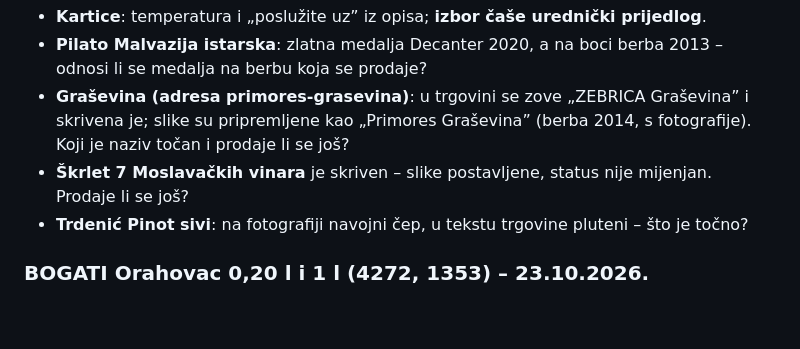
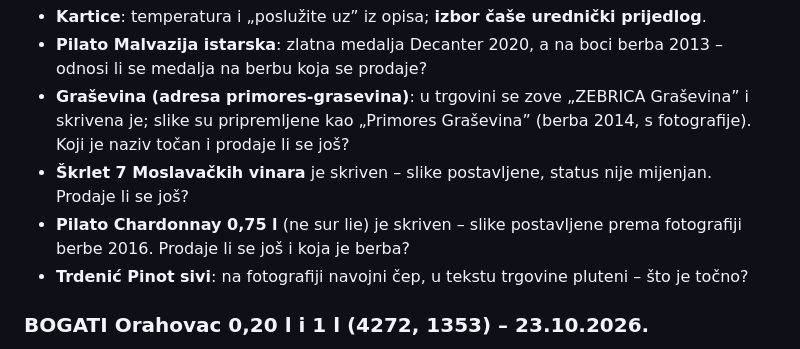
Before and after one commit to igkutil-blip/wordpress, a Markdown page: izdanja/ZA-PROVJERU.md, the part around the change. GitHub-like rendering; blank space fills up the shorter version.

```diff
--- a/izdanja/ZA-PROVJERU.md
+++ b/izdanja/ZA-PROVJERU.md
@@ -122,6 +122,7 @@ Natuknice za proizvode su i u adminu: **Domestic → Slike proizvoda → Za prov
 - **Graševina (adresa primores-grasevina)**: u trgovini se zove „ZEBRICA Graševina” i skrivena je; slike su pripremljene kao „Primores Graševina”
   (berba 2014, s fotografije). Koji je naziv točan i prodaje li se još?
 - **Škrlet 7 Moslavačkih vinara** je skriven – slike postavljene, status nije mijenjan. Prodaje li se još?
+- **Pilato Chardonnay 0,75 l** (ne sur lie) je skriven – slike postavljene prema fotografiji berbe 2016. Prodaje li se još i koja je berba?
 - **Trdenić Pinot sivi**: na fotografiji navojni čep, u tekstu trgovine pluteni – što je točno?
 
 ### BOGATI Orahovac 0,20 l i 1 l (4272, 1353) – 23.10.2026.
```
Also changed, not shown: CLAUDE.md (+1 -0 lines).
